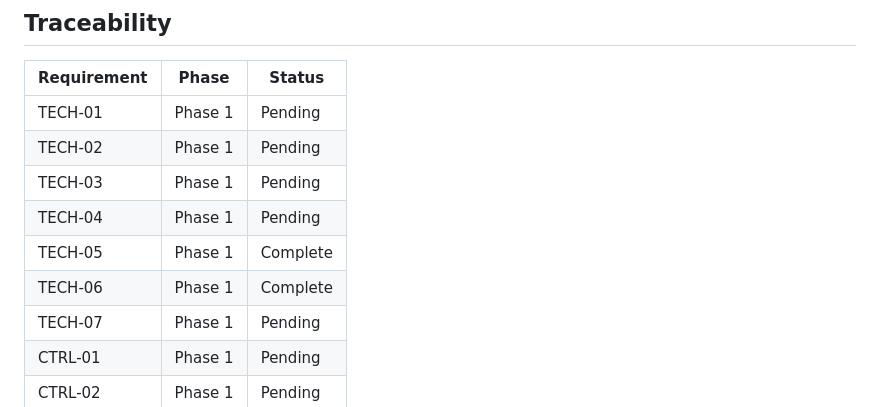
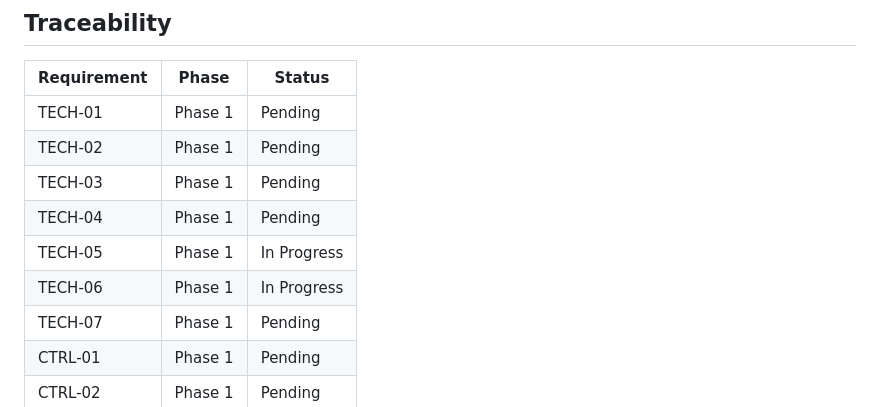
Before and after one commit to hiennv0298/breaktime, a Markdown page: .planning/REQUIREMENTS.md, the part around one of its changes. Rendered like a GitHub page.

Commit message:
docs(01): TECH-05/06 ve In Progress; con plan sau phu trach, cho phase verifier
Co-Authored-By: Claude Opus 5 <noreply@anthropic.com>

```diff
--- a/.planning/REQUIREMENTS.md
+++ b/.planning/REQUIREMENTS.md
@@ -131,8 +131,8 @@
 | TECH-02 | Phase 1 | Pending |
 | TECH-03 | Phase 1 | Pending |
 | TECH-04 | Phase 1 | Pending |
-| TECH-05 | Phase 1 | Complete |
-| TECH-06 | Phase 1 | Complete |
+| TECH-05 | Phase 1 | In Progress |
+| TECH-06 | Phase 1 | In Progress |
 | TECH-07 | Phase 1 | Pending |
 | CTRL-01 | Phase 1 | Pending |
 | CTRL-02 | Phase 1 | Pending |
```
Also changed, not shown: other parts of .planning/REQUIREMENTS.md (+2 -2 lines).
